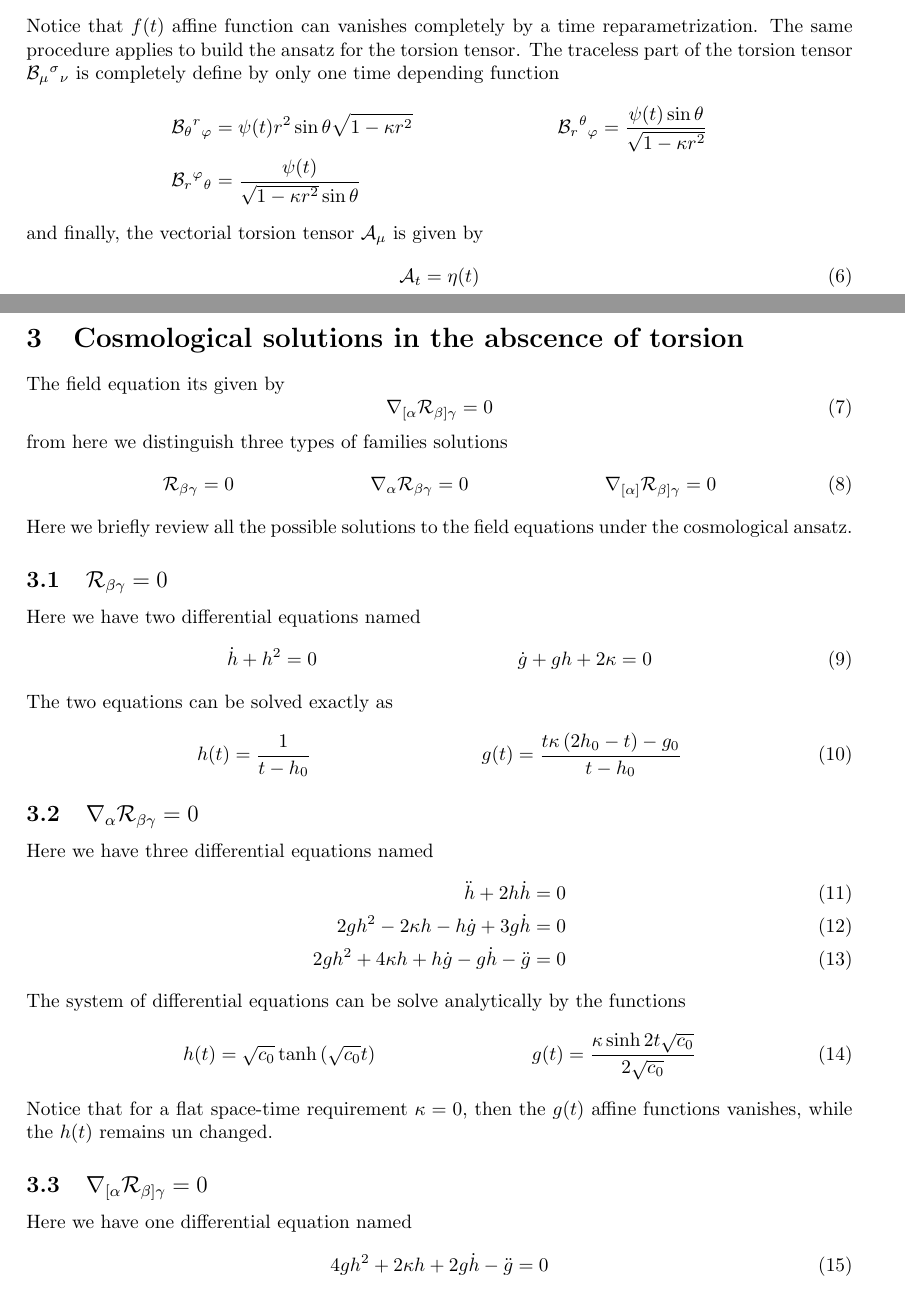
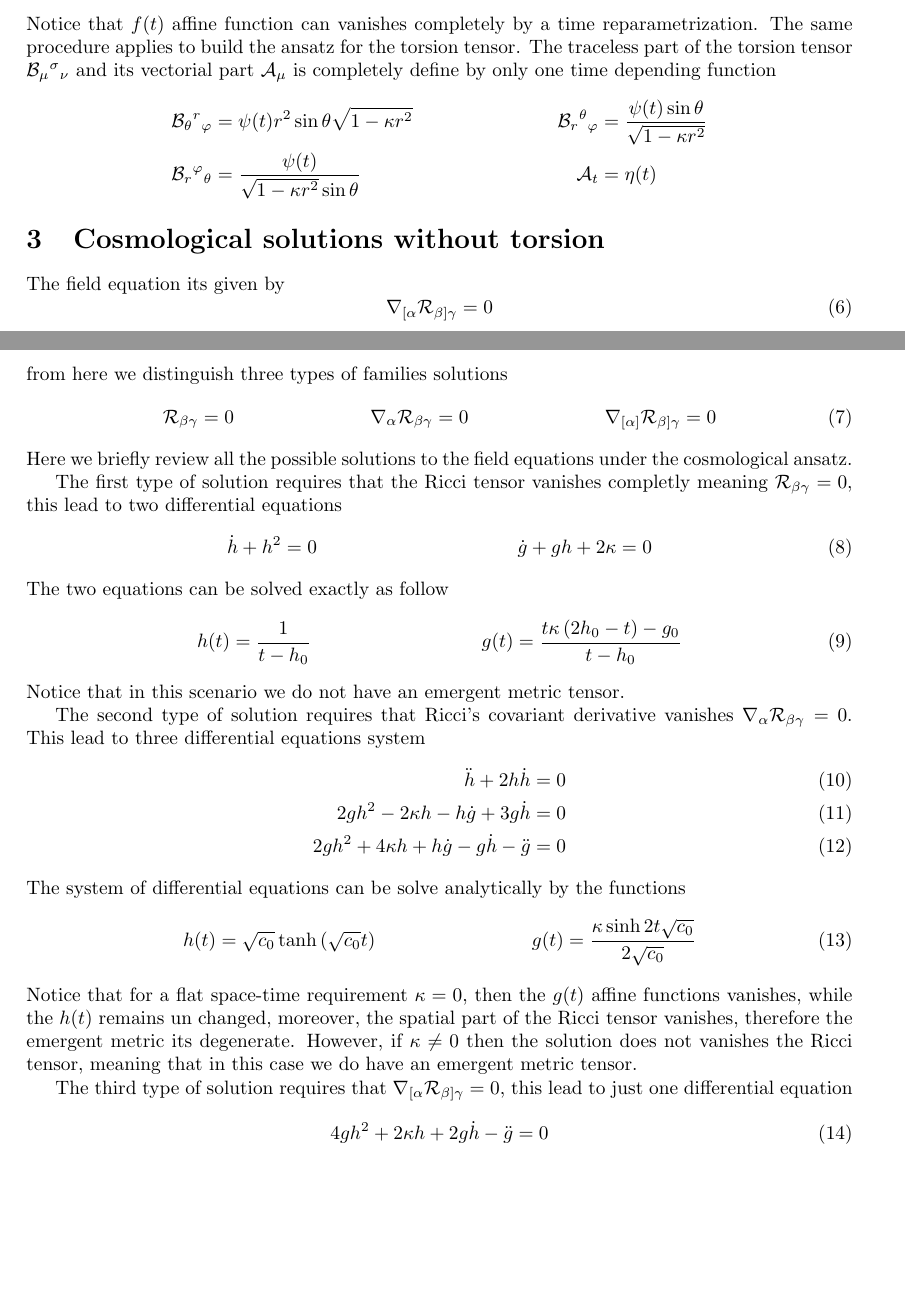
Before and after one commit to JoseiPG1/Affine-Gravity, a LaTeX paper (Affine_Gravity.tex): two parts of pages 2 and 3 of 5, joined at a grey line, cut so that both start at the same text, the shorter picture padded with empty space. Compiled offline with pdfLaTeX.

Commit message:
Solutions without torsion

```diff
--- a/Affine_Gravity.tex
+++ b/Affine_Gravity.tex
@@ -117,19 +117,16 @@ connection $\Gamma_{\mu}{}^{\sigma}{}_{\nu}$ is
       \Gamma_{t}{ }^{i}{ }_{j} &= h(t) \delta^{i}_{j}, \quad \Gamma_{i}{ }^{j}{ }_{k}= \gamma_{i}{ }^{j}{ }_{k}
 \end{align}
 Notice that $f(t)$ affine function can vanishes completely by a time reparametrization. The same procedure applies to build the ansatz for the torsion tensor. The traceless part of the torsion
-tensor $\mathcal{B}_{\mu}{}^{\sigma}{}_{\nu}$ is completely define by only one time depending function
+tensor $\mathcal{B}_{\mu}{}^{\sigma}{}_{\nu}$ and its vectorial part $\mathcal{A}_\mu$ is completely define by only one time depending function
 \begin{align*}
     \mathcal{B}_{\theta}{ }^{r}{ }_{\varphi} & = \psi (t) r^2\sin\theta \sqrt{1 - \kappa r^2} &
     \mathcal{B}_{r}{}^{\theta}{}_{\varphi} & =\frac{\psi (t) \sin \theta}{\sqrt{1 - \kappa r^2}} \\
-    \mathcal{B}_{r}{}^{\varphi}{}_{\theta} & =\frac{\psi(t)}{ \sqrt{1-\kappa r^{2}} \sin \theta}
+    \mathcal{B}_{r}{}^{\varphi}{}_{\theta} & =\frac{\psi(t)}{ \sqrt{1-\kappa r^{2}} \sin \theta} & \mathcal{A}_{t} & = \eta(t)
 \end{align*}
-and finally, the vectorial torsion tensor $\mathcal{A}_\mu$ is given by
-\begin{align}
-    \mathcal{A}_{t} = \eta(t)
-\end{align}
 
 
-\section{Cosmological solutions in the abscence of torsion}
+
+\section{Cosmological solutions without torsion}
 
 The field equation its given by
 \begin{equation}
@@ -141,20 +138,20 @@ from here we distinguish three types of families solutions
 \end{align}
 Here we briefly review all the possible solutions to the field equations under the cosmological ansatz.
 
-\subsection{$\mathcal{R}_{\beta\gamma} = 0$}
-
-Here we have two differential equations named
+The first type of solution requires that the Ricci tensor vanishes completly meaning $\mathcal{R}_{\beta\gamma} = 0$, this lead to two
+differential equations
 \begin{align}
   \dot{h} + h^2 & = 0 & \dot{g} + gh + 2\kappa & = 0
 \end{align}
-The two equations can be solved exactly as
+The two equations can be solved exactly as follow
 \begin{align}
   h(t) & = \frac{1}{t - h_0} & g(t) & =  \frac{t\kappa\left(2h_0 - t\right) - g_0}{t - h_0}
 \end{align}
+Notice that in this scenario we do not have an emergent metric tensor.
 
-\subsection{$\nabla_{\alpha}\mathcal{R}_{\beta\gamma}  = 0$}
 
-Here we have three differential equations named
+The second type of solution requires that Ricci's covariant derivative vanishes $\nabla_{\alpha}\mathcal{R}_{\beta\gamma}  = 0$. This lead to
+three differential equations system
 \begin{align}
   \ddot{h} + 2h\dot{h} & = 0 \\
   2gh^2 - 2\kappa h - h\dot{g} + 3g\dot{h} & = 0 \\
@@ -164,12 +161,12 @@ The system of differential equations can be solve analytically by the functions
 \begin{align}
   h(t) & = \sqrt{c_0}\tanh\left(\sqrt{c_0}t\right) & g(t) & = \frac{\kappa \sinh{2t\sqrt{c_0}}}{2\sqrt{c_0}}
 \end{align}
-Notice that for a flat space-time requirement $\kappa = 0$, then the $g(t)$ affine functions vanishes, while the $h(t)$ remains un changed.
+Notice that for a flat space-time requirement $\kappa = 0$, then the $g(t)$ affine functions vanishes, while the $h(t)$ remains un changed, moreover,
+the spatial part of the Ricci tensor vanishes, therefore the emergent metric its degenerate. However, if $\kappa \neq 0$ then the solution does
+not vanishes the Ricci tensor, meaning that in this case we do have an emergent metric tensor.
 
 
-\subsection{$\nabla_{[\alpha}\mathcal{R}_{\beta]\gamma}  = 0$}
-
-Here we have one differential equation named
+The third type of solution requires that $\nabla_{[\alpha}\mathcal{R}_{\beta]\gamma}  = 0$, this lead to just one differential equation
 \begin{align}
   4gh^2 + 2\kappa h + 2g\dot{h} - \ddot{g} = 0
 \end{align}
```
Also changed, not shown: 7 other files.
